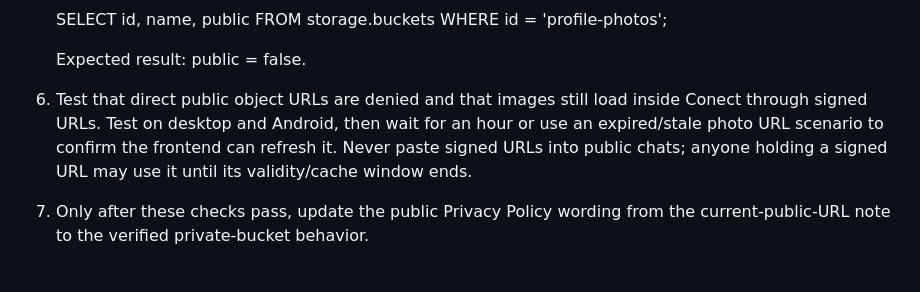
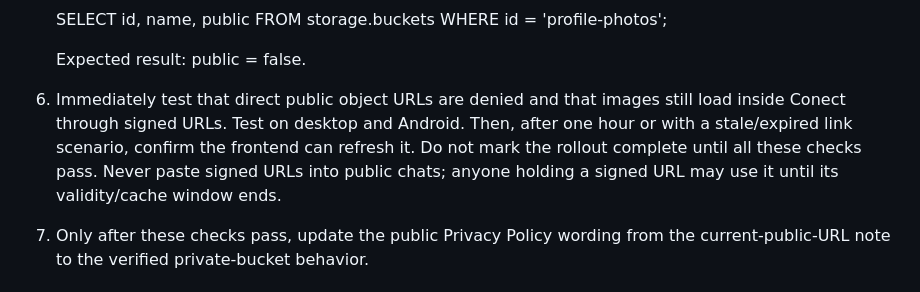
Before and after one commit to Altusdids/conect-discover, a Markdown page: profile-photos-private-bucket-rollout.md, the part around the change. Drawn GitHub-style.

```diff
--- a/profile-photos-private-bucket-rollout.md
+++ b/profile-photos-private-bucket-rollout.md
@@ -22,7 +22,7 @@ Supabase documents private buckets as requiring an authorized request or a time-
 
    Expected result: public = false.
 
-6. Test that direct public object URLs are denied and that images still load inside Conect through signed URLs. Test on desktop and Android, then wait for an hour or use an expired/stale photo URL scenario to confirm the frontend can refresh it. Never paste signed URLs into public chats; anyone holding a signed URL may use it until its validity/cache window ends.
+6. Immediately test that direct public object URLs are denied and that images still load inside Conect through signed URLs. Test on desktop and Android. Then, after one hour or with a stale/expired link scenario, confirm the frontend can refresh it. Do not mark the rollout complete until all these checks pass. Never paste signed URLs into public chats; anyone holding a signed URL may use it until its validity/cache window ends.
 7. Only after these checks pass, update the public Privacy Policy wording from the current-public-URL note to the verified private-bucket behavior.
 
 ## Safety notes
```
